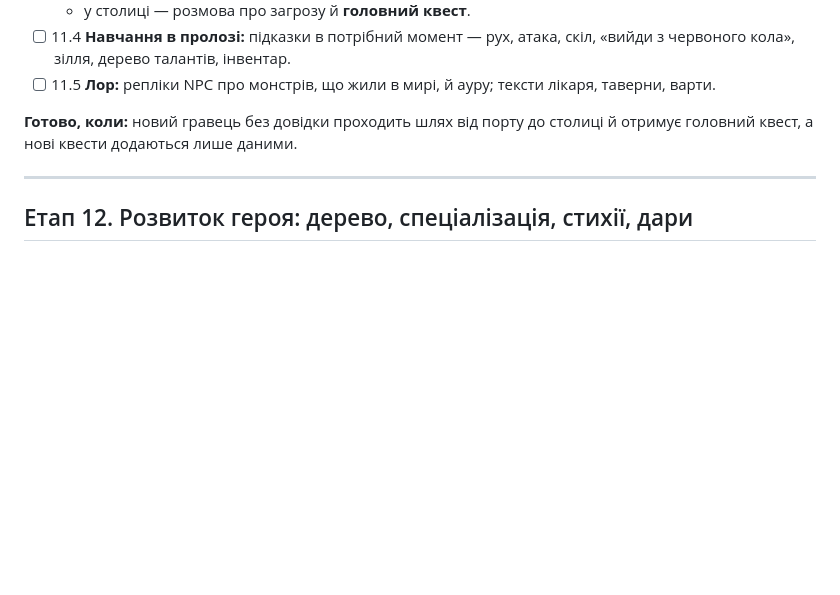
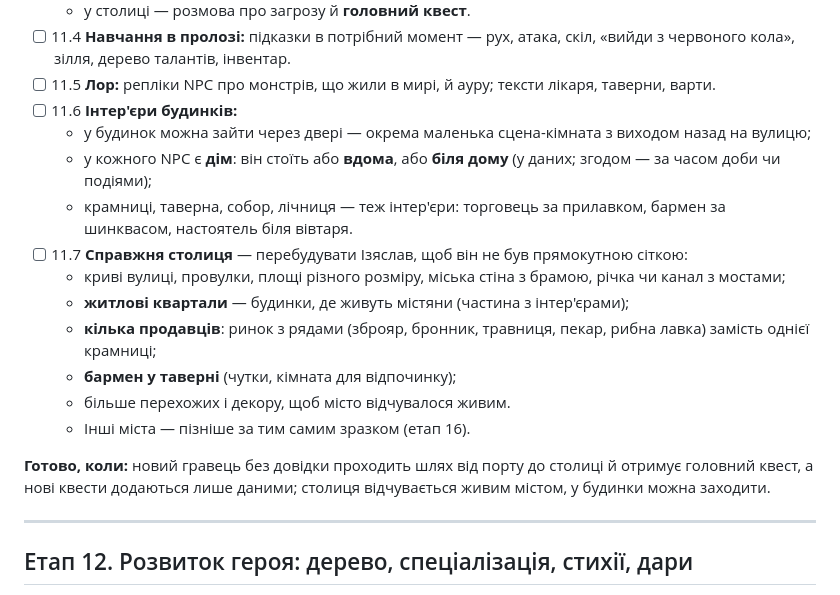
Before and after one commit to yuk1teru/Expedition, a Markdown page: ROADMAP.md, the part around the change. GitHub-like rendering; blank space fills up the shorter version.

Commit message:
План: інтер'єри будинків і NPC вдома / біля дому (11.6), перебудова столиці на живе місто — криві вулиці, житлові квартали, ринок з кількома продавцями, бармен у таверні (11.7)

```diff
--- a/ROADMAP.md
+++ b/ROADMAP.md
@@ -84,8 +84,19 @@ _Продовження [PLAN.md](PLAN.md) (етапи 0–8). Що будуєм
   - у столиці — розмова про загрозу й **головний квест**.
 - [ ] 11.4 **Навчання в пролозі:** підказки в потрібний момент — рух, атака, скіл, «вийди з червоного кола», зілля, дерево талантів, інвентар.
 - [ ] 11.5 **Лор:** репліки NPC про монстрів, що жили в мирі, й ауру; тексти лікаря, таверни, варти.
+- [ ] 11.6 **Інтер'єри будинків:**
+  - у будинок можна зайти через двері — окрема маленька сцена-кімната з виходом назад на вулицю;
+  - у кожного NPC є **дім**: він стоїть або **вдома**, або **біля дому** (у даних; згодом — за часом доби чи подіями);
+  - крамниці, таверна, собор, лічниця — теж інтер'єри: торговець за прилавком, бармен за шинквасом, настоятель біля вівтаря.
+- [ ] 11.7 **Справжня столиця** — перебудувати Ізяслав, щоб він не був прямокутною сіткою:
+  - криві вулиці, провулки, площі різного розміру, міська стіна з брамою, річка чи канал з мостами;
+  - **житлові квартали** — будинки, де живуть містяни (частина з інтер'єрами);
+  - **кілька продавців**: ринок з рядами (зброяр, бронник, травниця, пекар, рибна лавка) замість однієї крамниці;
+  - **бармен у таверні** (чутки, кімната для відпочинку);
+  - більше перехожих і декору, щоб місто відчувалося живим.
+  - Інші міста — пізніше за тим самим зразком (етап 16).
 
-**Готово, коли:** новий гравець без довідки проходить шлях від порту до столиці й отримує головний квест, а нові квести додаються лише даними.
+**Готово, коли:** новий гравець без довідки проходить шлях від порту до столиці й отримує головний квест, а нові квести додаються лише даними; столиця відчувається живим містом, у будинки можна заходити.
 
 ---
 
```
Also changed, not shown: VISION.md (+5 -0 lines).
